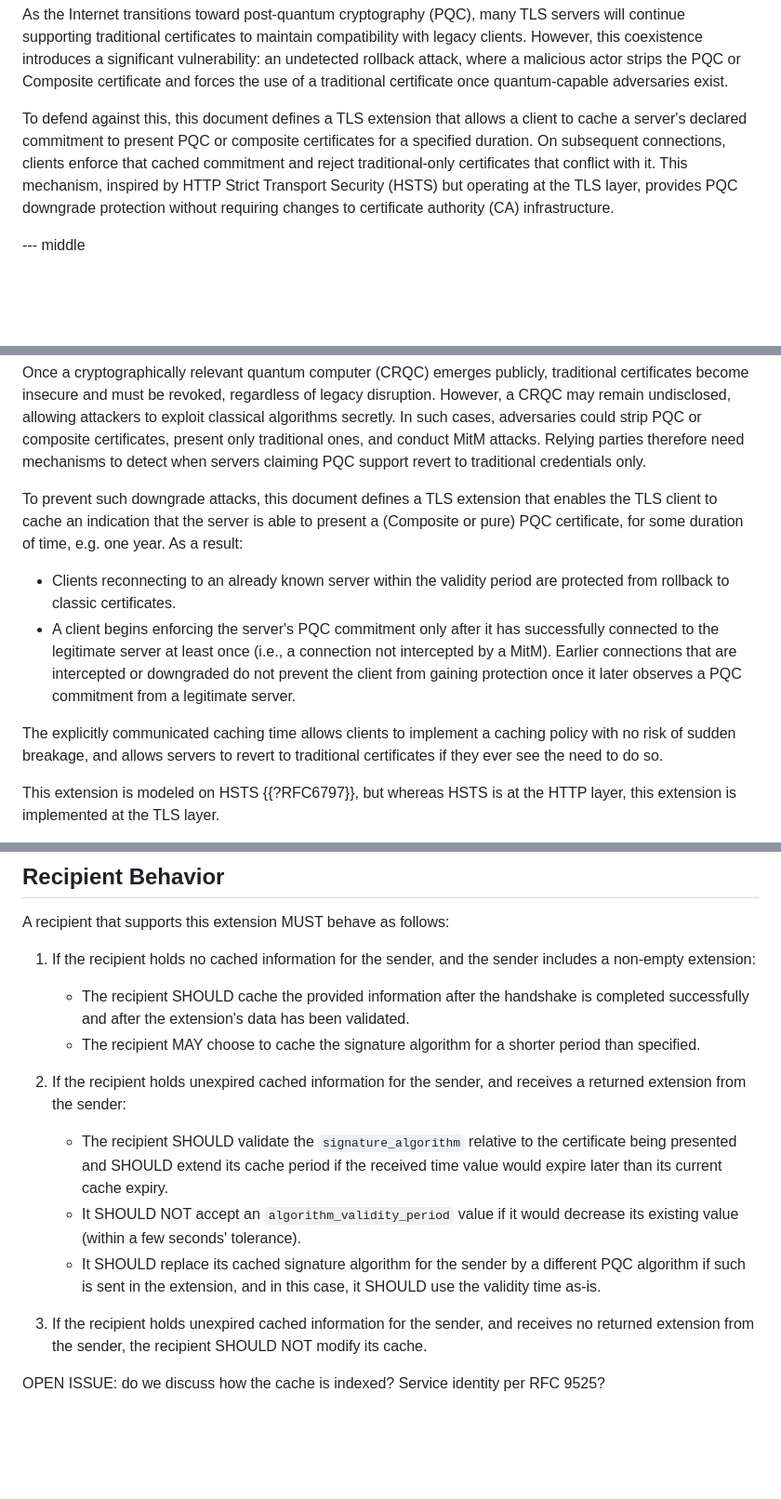
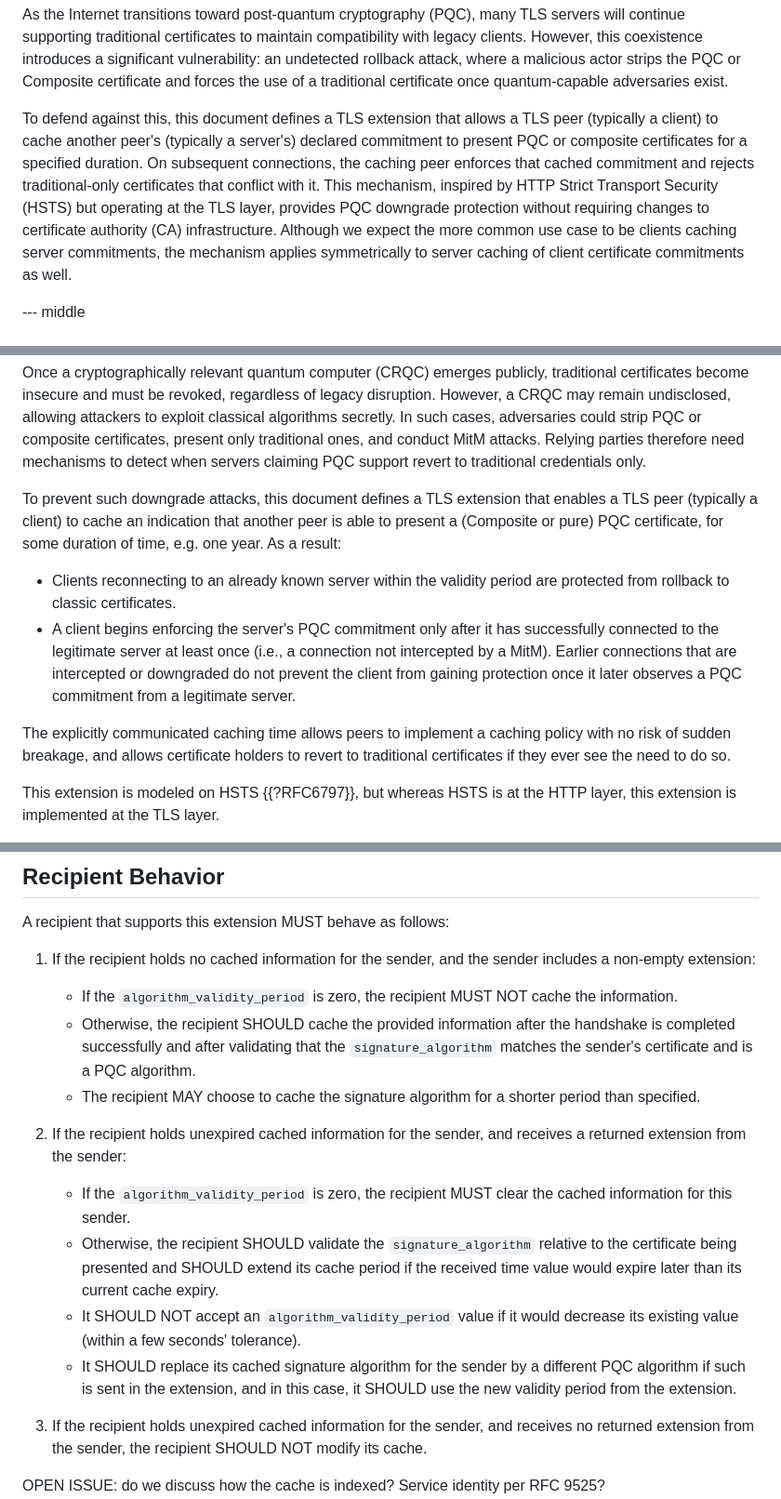
Before and after one commit to yaronf/draft-sheffer-tls-pqc-continuity, a Markdown page: draft-sheffer-tls-pqc-continuity.md, 3 parts joined by grey strips. Shown at 93% size. Rendered like a GitHub page; blank space fills up the shorter version.

Commit message:
Technical consistency improvements
- Clarify bidirectional scope: abstract and introduction now explicitly
  state the mechanism works peer-to-peer, with typical use being
  client-caching-server but also supporting server-caching-client
- Fix cache update logic: clarify that when switching algorithms,
  use the new validity period from the extension
- Define zero value semantics: algorithm_validity_period of zero
  means don't cache (if no cache exists) or clear cache (if exists)
- Clarify validation requirements: signature_algorithm must match
  certificate and must be a PQC algorithm

```diff
--- a/draft-sheffer-tls-pqc-continuity.md
+++ b/draft-sheffer-tls-pqc-continuity.md
@@ -40,7 +40,7 @@ informative:
 As the Internet transitions toward post-quantum cryptography (PQC), many TLS servers will continue supporting
 traditional certificates to maintain compatibility with legacy clients. However, this coexistence introduces a significant vulnerability: an undetected rollback attack, where a malicious actor strips the PQC or Composite certificate and forces the use of a traditional certificate once quantum-capable adversaries exist.
 
-To defend against this, this document defines a TLS extension that allows a client to cache a server's declared commitment to present PQC or composite certificates for a specified duration. On subsequent connections, clients enforce that cached commitment and reject traditional-only certificates that conflict with it. This mechanism, inspired by HTTP Strict Transport Security (HSTS) but operating at the TLS layer, provides PQC downgrade protection without requiring changes to certificate authority (CA) infrastructure.
+To defend against this, this document defines a TLS extension that allows a TLS peer (typically a client) to cache another peer's (typically a server's) declared commitment to present PQC or composite certificates for a specified duration. On subsequent connections, the caching peer enforces that cached commitment and rejects traditional-only certificates that conflict with it. This mechanism, inspired by HTTP Strict Transport Security (HSTS) but operating at the TLS layer, provides PQC downgrade protection without requiring changes to certificate authority (CA) infrastructure. Although we expect the more common use case to be clients caching server commitments, the mechanism applies symmetrically to server caching of client certificate commitments as well.
 
 --- middle
 
@@ -65,8 +65,8 @@ attackers to exploit classical algorithms secretly. In such cases, adversaries c
 certificates, present only traditional ones, and conduct MitM attacks. Relying parties therefore need
 mechanisms to detect when servers claiming PQC support revert to traditional credentials only.
 
-To prevent such downgrade attacks, this document defines a TLS extension that enables the
-TLS client to cache an indication that the server is able to
+To prevent such downgrade attacks, this document defines a TLS extension that enables a
+TLS peer (typically a client) to cache an indication that another peer is able to
 present a (Composite or pure) PQC certificate, for some duration of time, e.g. one year. As a result:
 
 * Clients reconnecting to an already known server within the validity period are protected
@@ -77,8 +77,8 @@ from rollback to classic certificates.
   intercepted or downgraded do not prevent the client from gaining protection
   once it later observes a PQC commitment from a legitimate server.
 
-The explicitly communicated caching time allows clients to implement a caching policy with no risk of sudden
-breakage, and allows servers to revert to traditional certificates if they ever see the need to do so.
+The explicitly communicated caching time allows peers to implement a caching policy with no risk of sudden
+breakage, and allows certificate holders to revert to traditional certificates if they ever see the need to do so.
 
 This extension is modeled on HSTS {{?RFC6797}}, but whereas HSTS is at the HTTP layer, this extension
 is implemented at the TLS layer.
@@ -155,20 +155,23 @@ A recipient that supports this extension MUST behave as follows:
 1. If the recipient holds no cached information for the sender, and the sender includes a
 non-empty extension:
 
-   * The recipient SHOULD cache the provided information after the handshake is
-     completed successfully and after the extension's data has been validated.
+   * If the `algorithm_validity_period` is zero, the recipient MUST NOT cache the information.
+   * Otherwise, the recipient SHOULD cache the provided information after the handshake is
+     completed successfully and after validating that the `signature_algorithm` matches the
+     sender's certificate and is a PQC algorithm.
    * The recipient MAY choose to cache the signature algorithm for a shorter period than specified.
 
 2. If the recipient holds unexpired cached information for the sender, and receives a returned extension from the sender:
 
-   * The recipient SHOULD validate the `signature_algorithm` relative to the
+   * If the `algorithm_validity_period` is zero, the recipient MUST clear the cached information for this sender.
+   * Otherwise, the recipient SHOULD validate the `signature_algorithm` relative to the
      certificate being presented and SHOULD extend its cache period if the
      received time value would expire later than its current cache expiry.
    * It SHOULD NOT accept an `algorithm_validity_period` value if it would decrease
      its existing value (within a few seconds' tolerance).
    * It SHOULD replace its cached signature algorithm for the sender by a
      different PQC algorithm if such is sent in the extension, and in this case,
-it SHOULD use the validity time as-is.
+it SHOULD use the new validity period from the extension.
 
 3. If the recipient holds unexpired cached information for the sender, and
    receives no returned extension from the sender, the recipient SHOULD NOT
```
